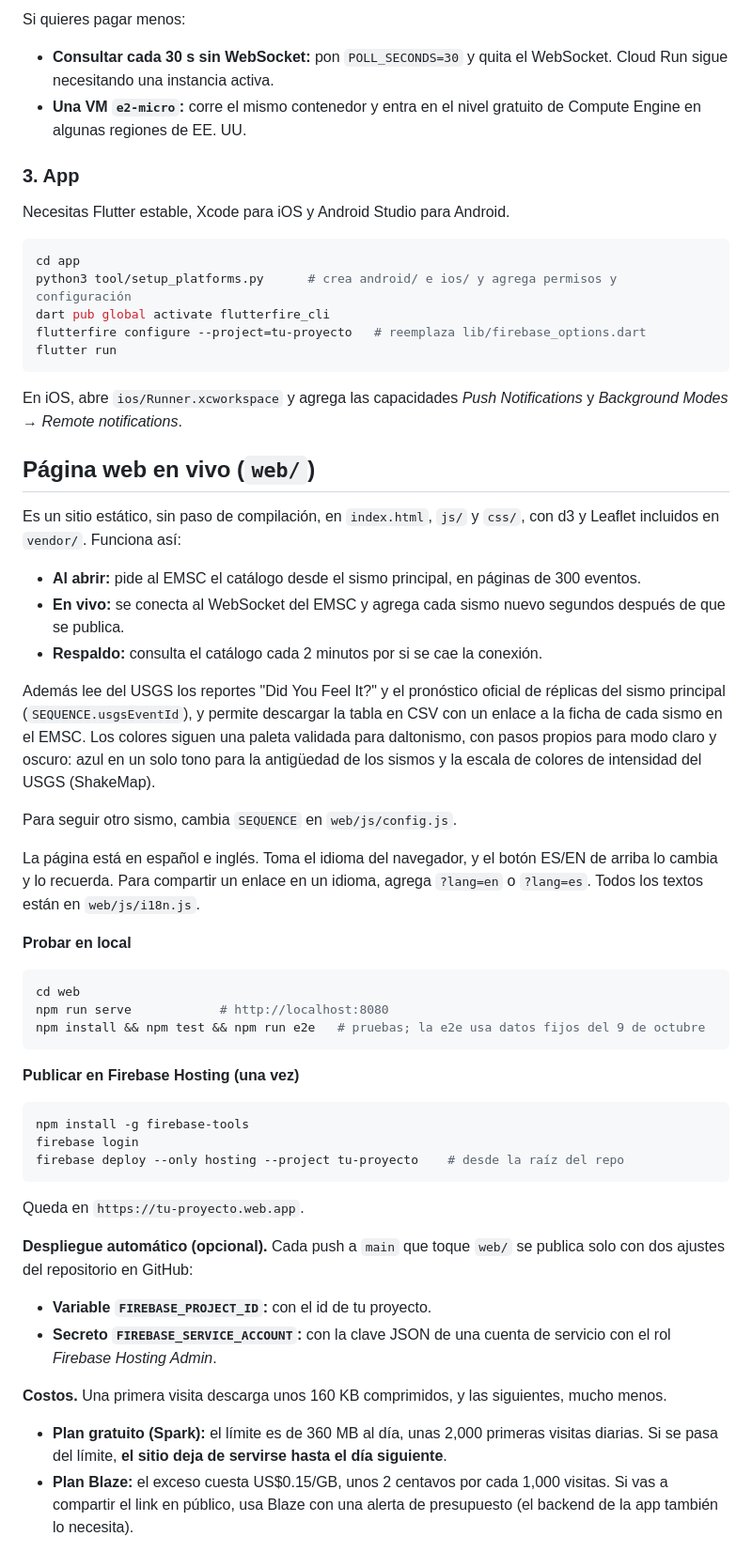
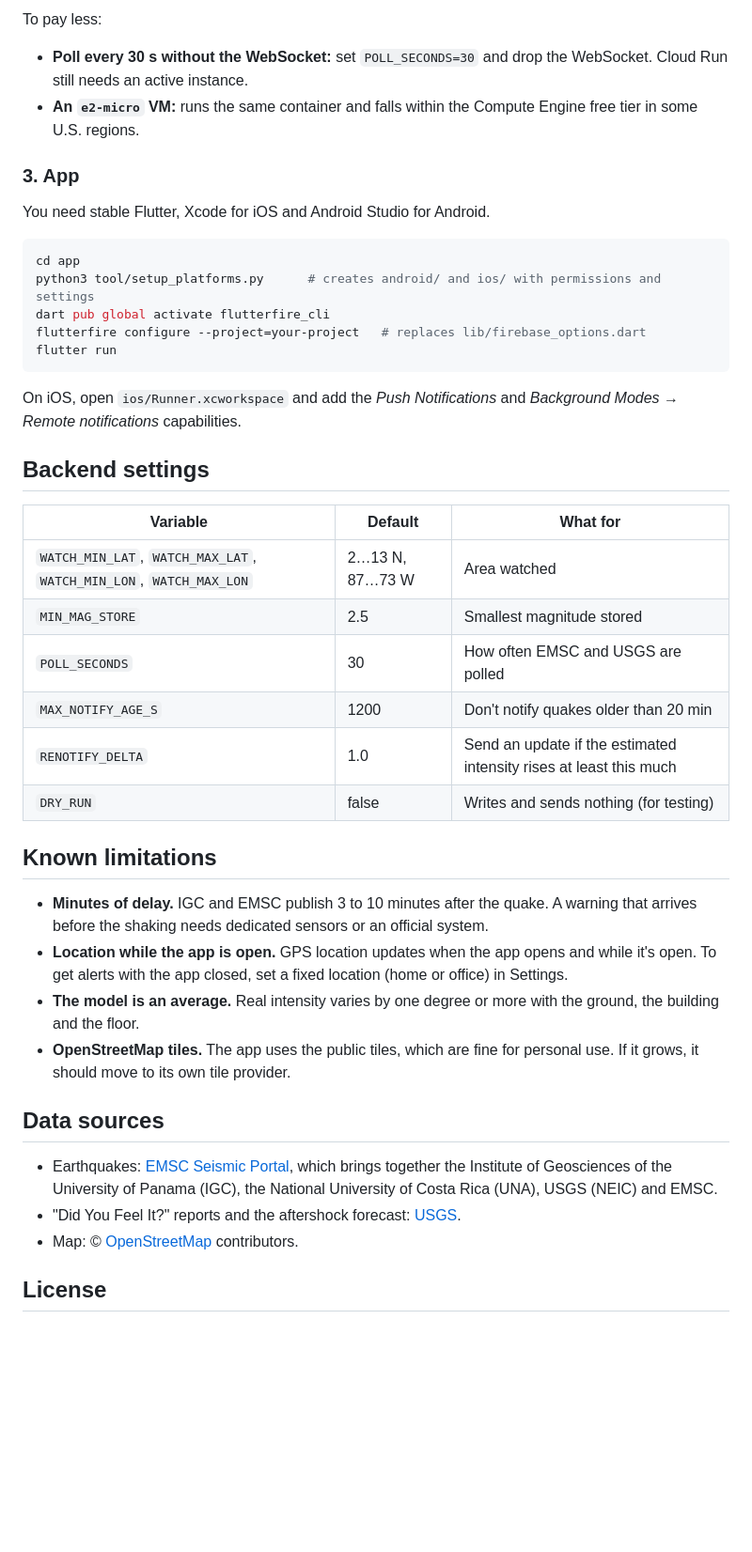
Before and after one commit to nmlemus/sismo-alerta, a Markdown page: README.md, the part around one of its changes. Shown at 94% size. Rendered like a GitHub page; blank space fills up the shorter version.

````diff
--- a/README.md
+++ b/README.md
@@ -50,52 +96,41 @@ Para probarlo en local sin tocar nada, usa `cd backend && DRY_RUN=true python -m
 
-Si quieres pagar menos:
-- **Consultar cada 30 s sin WebSocket:** pon `POLL_SECONDS=30` y quita el WebSocket. Cloud Run sigue necesitando una instancia activa.
-- **Una VM `e2-micro`:** corre el mismo contenedor y entra en el nivel gratuito de Compute Engine en algunas regiones de EE. UU.
+To pay less:
+- **Poll every 30 s without the WebSocket:** set `POLL_SECONDS=30` and drop the WebSocket. Cloud Run still needs an active instance.
+- **An `e2-micro` VM:** runs the same container and falls within the Compute Engine free tier in some U.S. regions.
 
 ### 3. App
-Necesitas Flutter estable, Xcode para iOS y Android Studio para Android.
+You need stable Flutter, Xcode for iOS and Android Studio for Android.
 ```bash
 cd app
-python3 tool/setup_platforms.py      # crea android/ e ios/ y agrega permisos y configuración
+python3 tool/setup_platforms.py      # creates android/ and ios/ with permissions and settings
 dart pub global activate flutterfire_cli
-flutterfire configure --project=tu-proyecto   # reemplaza lib/firebase_options.dart
+flutterfire configure --project=your-project   # replaces lib/firebase_options.dart
 flutter run
 ```
-En iOS, abre `ios/Runner.xcworkspace` y agrega las capacidades *Push Notifications* y *Background Modes → Remote notifications*.
+On iOS, open `ios/Runner.xcworkspace` and add the *Push Notifications* and *Background Modes → Remote notifications* capabilities.
 
-## Página web en vivo (`web/`)
+## Backend settings
 
-Es un sitio estático, sin paso de compilación, en `index.html`, `js/` y `css/`, con d3 y Leaflet incluidos en `vendor/`. Funciona así:
-- **Al abrir:** pide al EMSC el catálogo desde el sismo principal, en páginas de 300 eventos.
-- **En vivo:** se conecta al WebSocket del EMSC y agrega cada sismo nuevo segundos después de que se publica.
-- **Respaldo:** consulta el catálogo cada 2 minutos por si se cae la conexión.
+| Variable | Default | What for |
+|---|---|---|
+| `WATCH_MIN_LAT`, `WATCH_MAX_LAT`, `WATCH_MIN_LON`, `WATCH_MAX_LON` | 2…13 N, 87…73 W | Area watched |
+| `MIN_MAG_STORE` | 2.5 | Smallest magnitude stored |
+| `POLL_SECONDS` | 30 | How often EMSC and USGS are polled |
+| `MAX_NOTIFY_AGE_S` | 1200 | Don't notify quakes older than 20 min |
+| `RENOTIFY_DELTA` | 1.0 | Send an update if the estimated intensity rises at least this much |
+| `DRY_RUN` | false | Writes and sends nothing (for testing) |
 
-Además lee del USGS los reportes "Did You Feel It?" y el pronóstico oficial de réplicas del sismo principal (`SEQUENCE.usgsEventId`), y permite descargar la tabla en CSV con un enlace a la ficha de cada sismo en el EMSC. Los colores siguen una paleta validada para daltonismo, con pasos propios para modo claro y oscuro: azul en un solo tono para la antigüedad de los sismos y la escala de colores de intensidad del USGS (ShakeMap).
+## Known limitations
+- **Minutes of delay.** IGC and EMSC publish 3 to 10 minutes after the quake. A warning that arrives before the shaking needs dedicated sensors or an official system.
+- **Location while the app is open.** GPS location updates when the app opens and while it's open. To get alerts with the app closed, set a fixed location (home or office) in Settings.
+- **The model is an average.** Real intensity varies by one degree or more with the ground, the building and the floor.
+- **OpenStreetMap tiles.** The app uses the public tiles, which are fine for personal use. If it grows, it should move to its own tile provider.
 
-Para seguir otro sismo, cambia `SEQUENCE` en `web/js/config.js`.
+## Data sources
 
-La página está en español e inglés. Toma el idioma del navegador, y el botón ES/EN de arriba lo cambia y lo recuerda. Para compartir un enlace en un idioma, agrega `?lang=en` o `?lang=es`. Todos los textos están en `web/js/i18n.js`.
+- Earthquakes: [EMSC Seismic Portal](https://www.seismicportal.eu), which brings together the Institute of Geosciences of the University of Panama (IGC), the National University of Costa Rica (UNA), USGS (NEIC) and EMSC.
+- "Did You Feel It?" reports and the aftershock forecast: [USGS](https://earthquake.usgs.gov/earthquakes/eventpage/us6000u18k).
+- Map: © [OpenStreetMap](https://www.openstreetmap.org/copyright) contributors.
 
-**Probar en local**
-```bash
-cd web
-npm run serve            # http://localhost:8080
-npm install && npm test && npm run e2e   # pruebas; la e2e usa datos fijos del 9 de octubre
-```
+## License
 
-**Publicar en Firebase Hosting (una vez)**
-```bash
-npm install -g firebase-tools
-firebase login
-firebase deploy --only hosting --project tu-proyecto    # desde la raíz del repo
-```
-Queda en `https://tu-proyecto.web.app`.
-
-**Despliegue automático (opcional).** Cada push a `main` que toque `web/` se publica solo con dos ajustes del repositorio en GitHub:
-- **Variable `FIREBASE_PROJECT_ID`:** con el id de tu proyecto.
-- **Secreto `FIREBASE_SERVICE_ACCOUNT`:** con la clave JSON de una cuenta de servicio con el rol *Firebase Hosting Admin*.
-
-**Costos.** Una primera visita descarga unos 160 KB comprimidos, y las siguientes, mucho menos.
-- **Plan gratuito (Spark):** el límite es de 360 MB al día, unas 2,000 primeras visitas diarias. Si se pasa del límite, **el sitio deja de servirse hasta el día siguiente**.
-- **Plan Blaze:** el exceso cuesta US$0.15/GB, unos 2 centavos por cada 1,000 visitas. Si vas a compartir el link en público, usa Blaze con una alerta de presupuesto (el backend de la app también lo necesita).
-
````
Also changed, not shown: other parts of README.md (+75 -48 lines), README.es.md (added, +131 -0 lines), docs/dashboard-en.png (added), docs/dashboard-es.png (added), 1 other file.
